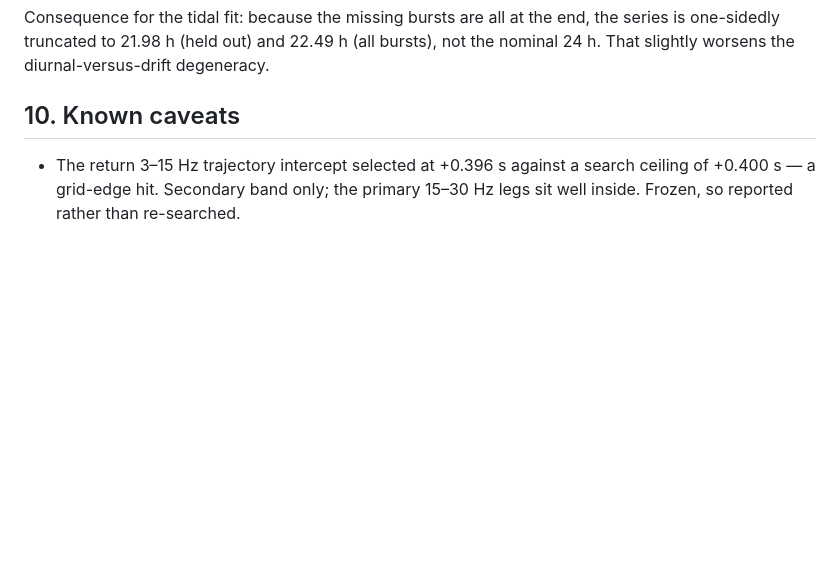
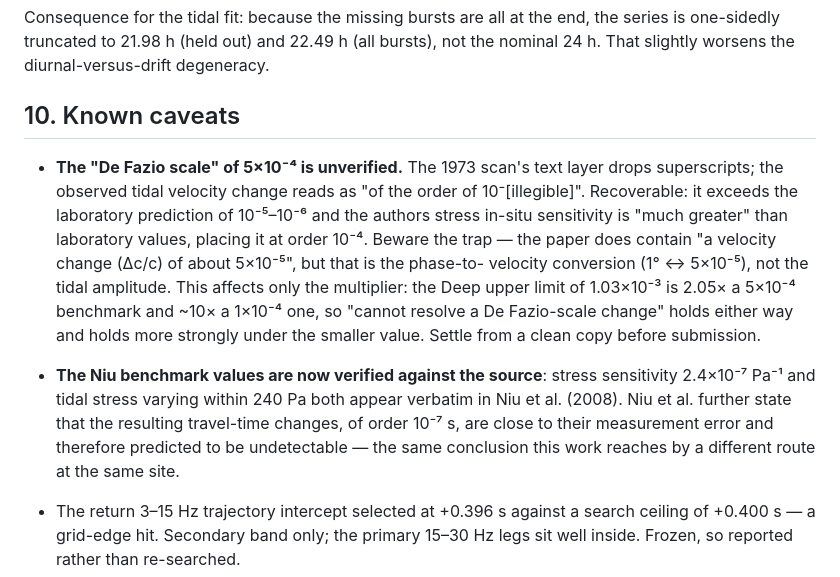
Before and after one commit to nataliaberrios/safod-das, a Markdown page: notebooks/awd_clean/DEEP_DVV_STATUS.md, the part around the change. Drawn GitHub-style; blank space fills up the shorter version.

```diff
--- a/notebooks/awd_clean/DEEP_DVV_STATUS.md
+++ b/notebooks/awd_clean/DEEP_DVV_STATUS.md
@@ -303,6 +303,24 @@ not the nominal 24 h. That slightly worsens the diurnal-versus-drift degeneracy.
 
 ## 10. Known caveats
 
+- **The "De Fazio scale" of 5×10⁻⁴ is unverified.** The 1973 scan's text layer
+  drops superscripts; the observed tidal velocity change reads as "of the order
+  of 10⁻[illegible]". Recoverable: it exceeds the laboratory prediction of
+  10⁻⁵–10⁻⁶ and the authors stress in-situ sensitivity is "much greater" than
+  laboratory values, placing it at order 10⁻⁴. Beware the trap — the paper does
+  contain "a velocity change (Δc/c) of about 5×10⁻⁵", but that is the phase-to-
+  velocity conversion (1° ↔ 5×10⁻⁵), not the tidal amplitude. This affects only
+  the multiplier: the Deep upper limit of 1.03×10⁻³ is 2.05× a 5×10⁻⁴ benchmark
+  and ~10× a 1×10⁻⁴ one, so "cannot resolve a De Fazio-scale change" holds either
+  way and holds more strongly under the smaller value. Settle from a clean copy
+  before submission.
+- **The Niu benchmark values are now verified against the source**: stress
+  sensitivity 2.4×10⁻⁷ Pa⁻¹ and tidal stress varying within 240 Pa both appear
+  verbatim in Niu et al. (2008). Niu et al. further state that the resulting
+  travel-time changes, of order 10⁻⁷ s, are close to their measurement error and
+  therefore predicted to be undetectable — the same conclusion this work reaches
+  by a different route at the same site.
+
 - The return 3–15 Hz trajectory intercept selected at +0.396 s against a search
   ceiling of +0.400 s — a grid-edge hit. Secondary band only; the primary 15–30 Hz
   legs sit well inside. Frozen, so reported rather than re-searched.
```
Also changed, not shown: notebooks/awd_clean/MANUSCRIPT_INTRODUCTION.md (added, +125 -0 lines).
